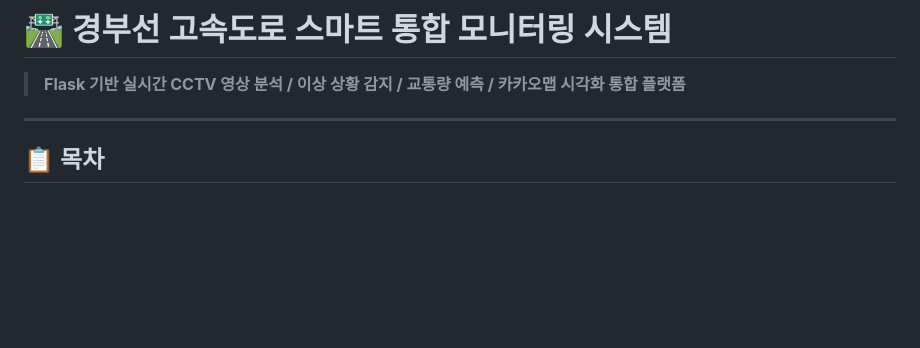
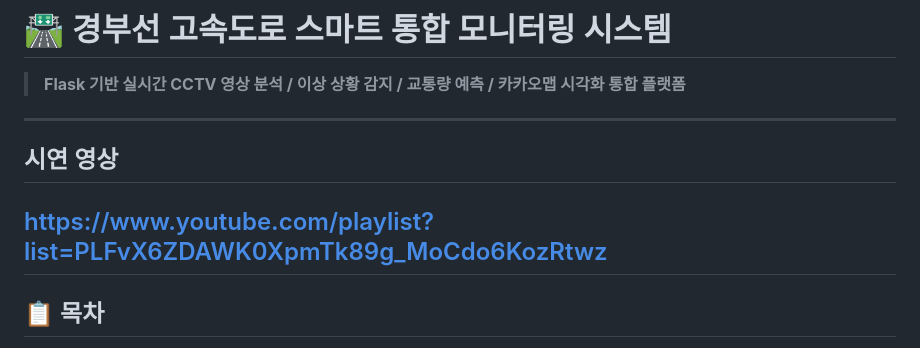
Before and after one commit to soyoung6/miniProject_HighwayAnomalies, a Markdown page: README.md, the part around the change. Rendered like a GitHub page; blank space fills up the shorter version.

```diff
--- a/README.md
+++ b/README.md
@@ -3,7 +3,9 @@
 > **Flask 기반 실시간 CCTV 영상 분석 / 이상 상황 감지 / 교통량 예측 / 카카오맵 시각화 통합 플랫폼**
 
 ---
-
+## 시연 영상
+https://www.youtube.com/playlist?list=PLFvX6ZDAWK0XpmTk89g_MoCdo6KozRtwz
+---
 ## 📋 목차
 
 1. [프로젝트 개요](#1-프로젝트-개요)
```
